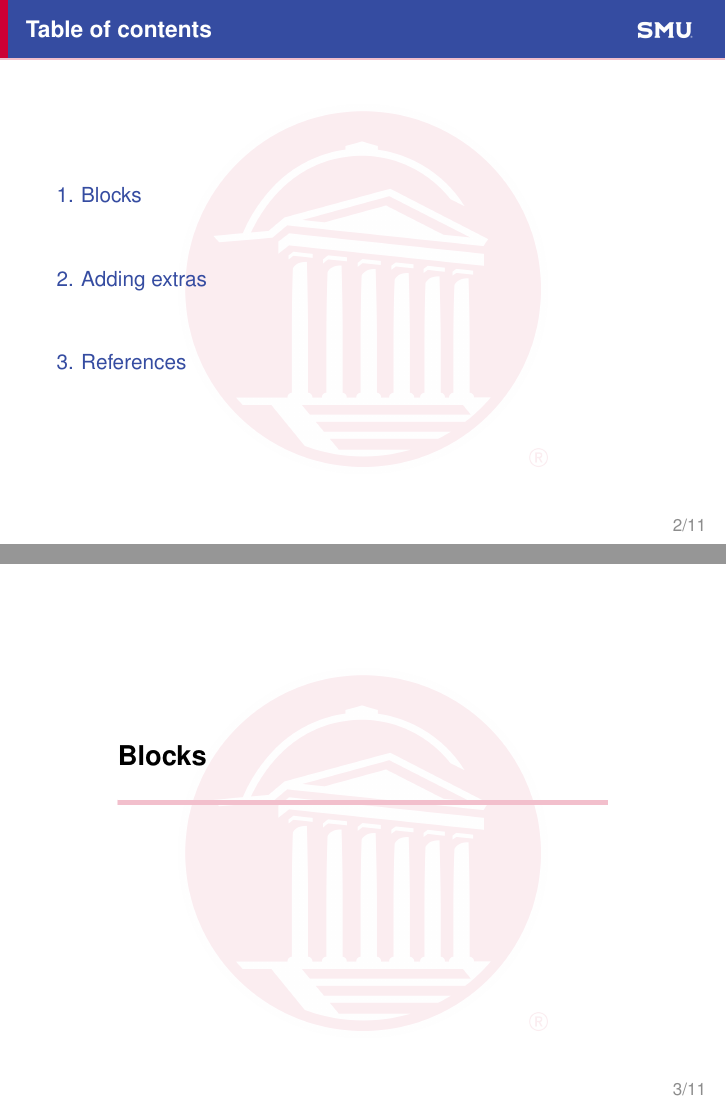
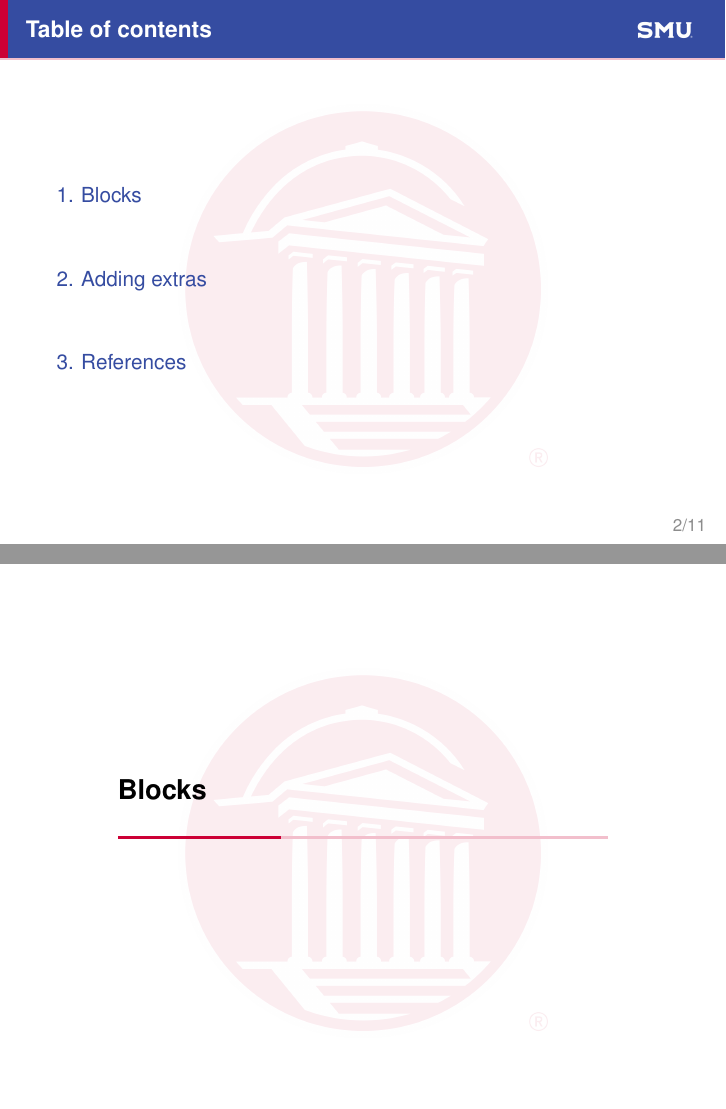
Before and after one commit to dukechain2333/smu-stats-beamer-template, LaTeX slides (slide.tex): pages 2 and 3 of 11, joined at a grey line. Compiled offline with pdfLaTeX.

Commit message:
Fix header progress bar and refine section divider
- Fix header progress bar showing no fill: compute the width before the
  tikzpicture so the length assignment survives to the \fill
- Divider page: true vertical centering ([plain] + \vfill), thinner line
  (1.5pt), and fill that starts at section 1 (1/N, not (k-1)/N)

Co-Authored-By: Claude Opus 4.8 <noreply@anthropic.com>

```diff
--- a/slide.tex
+++ b/slide.tex
@@ -71,6 +71,9 @@
 \makeatother
 \setbeamertemplate{frametitle}{%
   \nointerlineskip%
+  % compute the section-progress width BEFORE the picture so it survives to \fill
+  \pgfmathsetlength{\smuprog}%
+    {\paperwidth*min(\insertsectionnumber,\totalsections)/\totalsections}%
   \begin{tikzpicture}[remember picture, overlay]
     \fill[SMUblue] (current page.north west)
       rectangle ([yshift=-\smubarht]current page.north east);
@@ -85,8 +88,6 @@
         {\includegraphics[height=0.52\smubarht]{SMUlogoWhite.png}}%
         {\textcolor{white}{\Large\bfseries SMU}}};
     % progress bar along the bottom edge of the header (follows section progress)
-    \pgfmathsetlength{\smuprog}%
-      {\paperwidth*min(\insertsectionnumber,\totalsections)/\totalsections}%
     \fill[SMUred!25] ([yshift=-\smubarht]current page.north west)
       rectangle ([yshift=\dimexpr-\smubarht+\smuprogh\relax]current page.north east);
     \fill[SMUred] ([yshift=-\smubarht]current page.north west)
@@ -141,21 +142,23 @@
 %--- The line under the title doubles as a "sections to go" progress bar:
 %--- the crimson fill = sections already completed, so the empty remainder
 %--- shows how many sections are still ahead. -----------------------------------
-\def\smudivh{2.5pt}   % thickness of the divider progress line
+\def\smudivh{1.5pt}   % thickness of the divider progress line
 \AtBeginSection[]{%
-  \begin{frame}[c]
+  \begin{frame}[plain]% no header/footer; \vfill centers the block over the page
+    \vfill
     \centering
     \begin{minipage}{0.8\textwidth}
       \raggedright
       {\color{black}\Large\bfseries\insertsection\par}
       \vspace{0.6em}
       \pgfmathsetlength{\smuprog}%
-        {\linewidth*min(\insertsectionnumber-1,\totalsections)/\totalsections}%
+        {\linewidth*min(\insertsectionnumber,\totalsections)/\totalsections}%
       \begin{tikzpicture}
         \fill[SMUred!25] (0,0) rectangle (\linewidth,\smudivh);
         \fill[SMUred]    (0,0) rectangle (\smuprog,\smudivh);
       \end{tikzpicture}
     \end{minipage}
+    \vfill
   \end{frame}%
 }
 
```
Also changed, not shown: slide.pdf.
